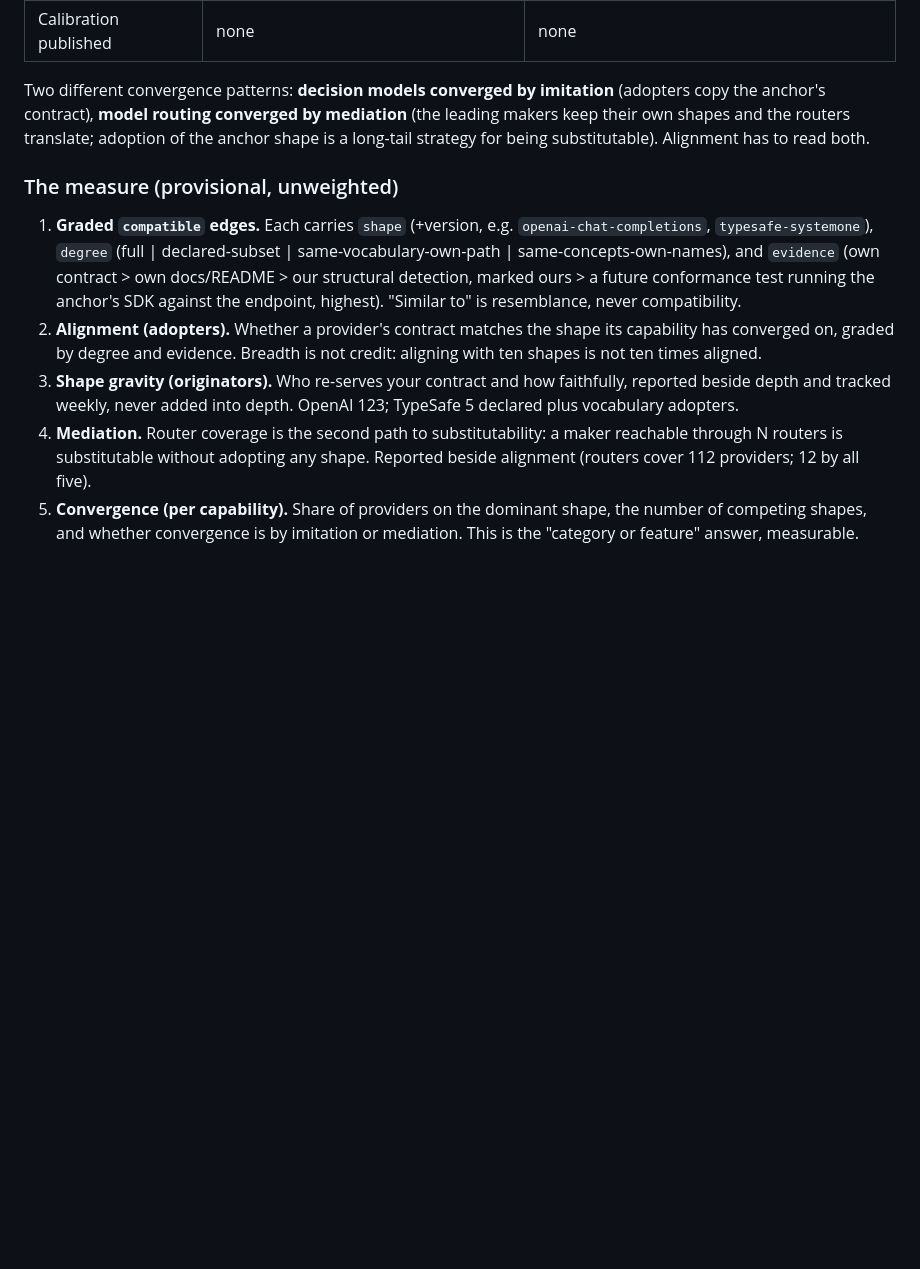
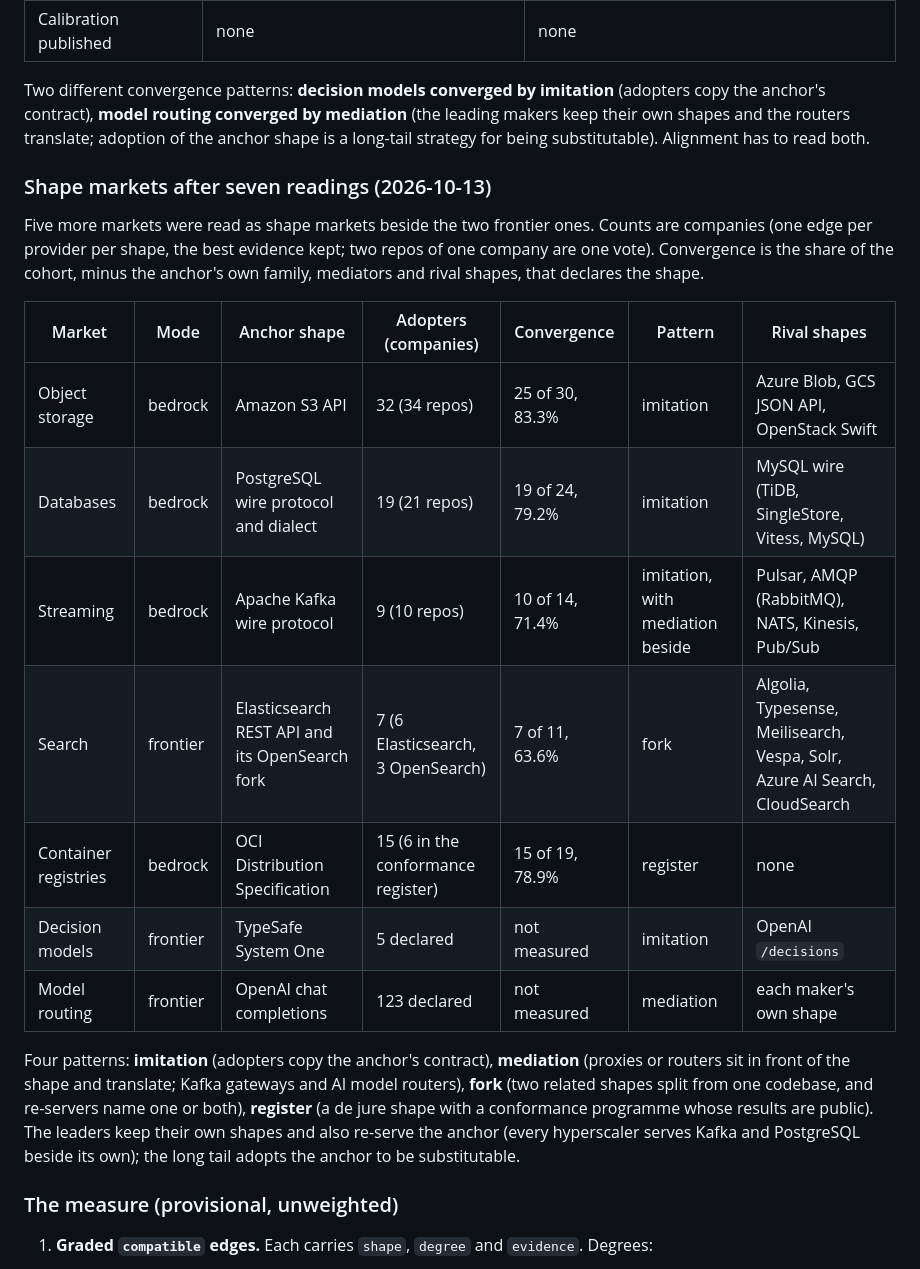
Before and after one commit to api-evangelist/kin-score, a Markdown page: MARKET-LAYER.md, the part around one of its changes. Rendered like a GitHub page; blank space fills up the shorter version.

```diff
--- a/MARKET-LAYER.md
+++ b/MARKET-LAYER.md
@@ -184,18 +189,29 @@ contract), **model routing converged by mediation** (the leading makers keep the
 translate; adoption of the anchor shape is a long-tail strategy for being substitutable). Alignment has to
 read both.
 
+### Shape markets after seven readings (2026-10-13)
+
+Five more markets were read as shape markets beside the two frontier ones. Counts are companies (one edge per
+provider per shape, the best evidence kept; two repos of one company are one vote). Convergence is the share of the
+cohort, minus the anchor's own family, mediators and rival shapes, that declares the shape.
+
+| Market | Mode | Anchor shape | Adopters (companies) | Convergence | Pattern | Rival shapes |
+|---|---|---|---|---|---|---|
+| Object storage | bedrock | Amazon S3 API | 32 (34 repos) | 25 of 30, 83.3% | imitation | Azure Blob, GCS JSON API, OpenStack Swift |
+| Databases | bedrock | PostgreSQL wire protocol and dialect | 19 (21 repos) | 19 of 24, 79.2% | imitation | MySQL wire (TiDB, SingleStore, Vitess, MySQL) |
+| Streaming | bedrock | Apache Kafka wire protocol | 9 (10 repos) | 10 of 14, 71.4% | imitation, with mediation beside | Pulsar, AMQP (RabbitMQ), NATS, Kinesis, Pub/Sub |
+| Search | frontier | Elasticsearch REST API and its OpenSearch fork | 7 (6 Elasticsearch, 3 OpenSearch) | 7 of 11, 63.6% | fork | Algolia, Typesense, Meilisearch, Vespa, Solr, Azure AI Search, CloudSearch |
+| Container registries | bedrock | OCI Distribution Specification | 15 (6 in the conformance register) | 15 of 19, 78.9% | register | none |
+| Decision models | frontier | TypeSafe System One | 5 declared | not measured | imitation | OpenAI `/decisions` |
+| Model routing | frontier | OpenAI chat completions | 123 declared | not measured | mediation | each maker's own shape |
+
+Four patterns: **imitation** (adopters copy the anchor's contract), **mediation** (proxies or routers sit in front
+of the shape and translate; Kafka gateways and AI model routers), **fork** (two related shapes split from one
+codebase, and re-servers name one or both), **register** (a de jure shape with a conformance programme whose results
+are public). The leaders keep their own shapes and also re-serve the anchor (every hyperscaler serves Kafka and
+PostgreSQL beside its own); the long tail adopts the anchor to be substitutable.
+
 ### The measure (provisional, unweighted)
 
-1. **Graded `compatible` edges.** Each carries `shape` (+version, e.g. `openai-chat-completions`,
-   `typesafe-systemone`), `degree` (full | declared-subset | same-vocabulary-own-path | same-concepts-own-names),
-   and `evidence` (own contract > own docs/README > our structural detection, marked ours > a future conformance
-   test running the anchor's SDK against the endpoint, highest). "Similar to" is resemblance, never compatibility.
-2. **Alignment (adopters).** Whether a provider's contract matches the shape its capability has converged on,
-   graded by degree and evidence. Breadth is not credit: aligning with ten shapes is not ten times aligned.
-3. **Shape gravity (originators).** Who re-serves your contract and how faithfully, reported beside depth and
-   tracked weekly, never added into depth. OpenAI 123; TypeSafe 5 declared plus vocabulary adopters.
-4. **Mediation.** Router coverage is the second path to substitutability: a maker reachable through N routers is
-   substitutable without adopting any shape. Reported beside alignment (routers cover 112 providers; 12 by all five).
-5. **Convergence (per capability).** Share of providers on the dominant shape, the number of competing shapes, and
-   whether convergence is by imitation or mediation. This is the "category or feature" answer, measurable.
+1. **Graded `compatible` edges.** Each carries `shape`, `degree` and `evidence`. Degrees:
 
```
Also changed, not shown: other parts of MARKET-LAYER.md (+42 -3 lines).
